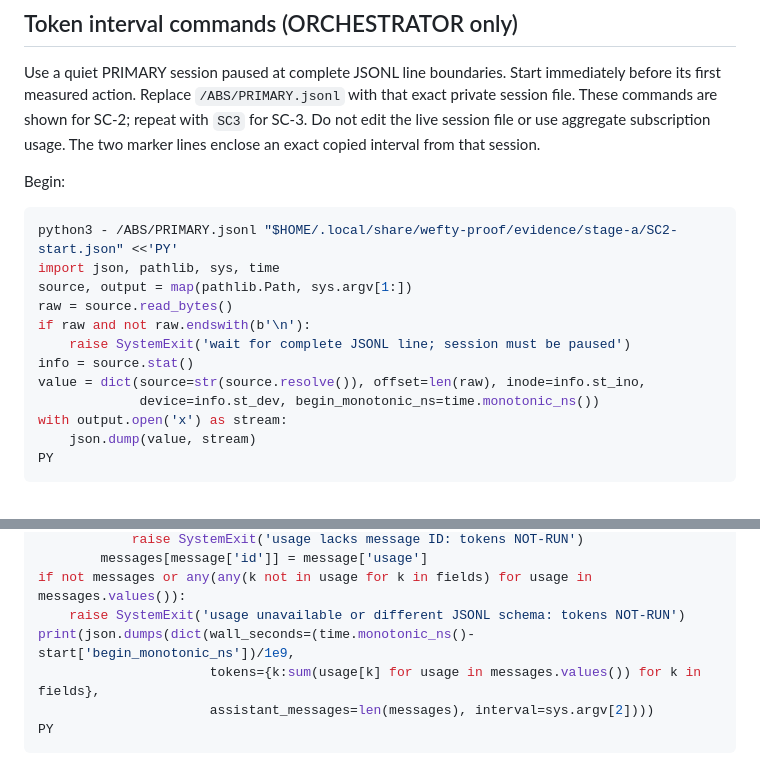
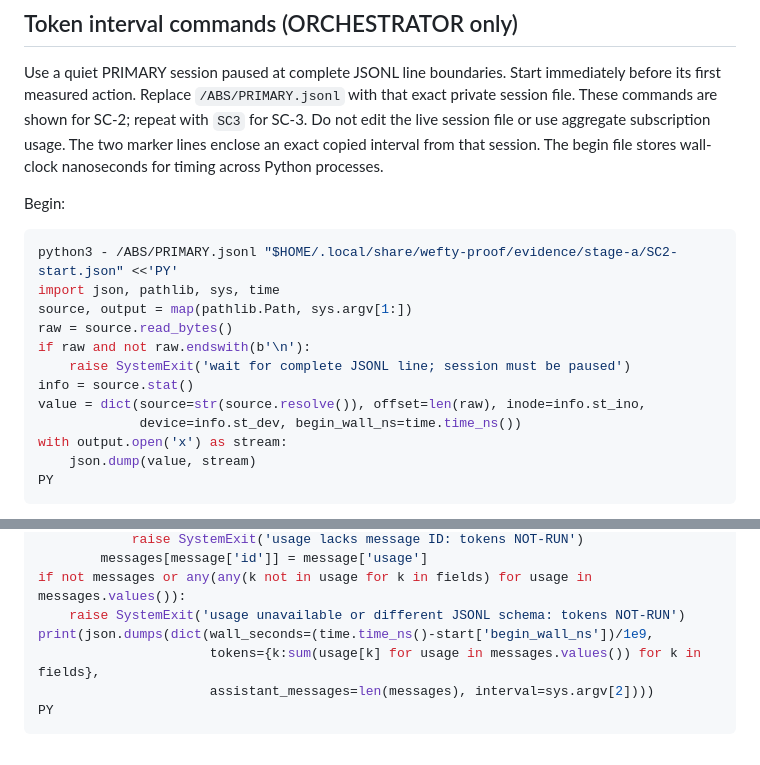
Before and after one commit to Derek-X-Wang/wefty, a Markdown page: docs/acceptance/stage-a-attended.md, 2 parts joined by grey strips. GitHub-like rendering.

Commit message:
docs(acceptance): measure Stage A token-interval wall time with the wall clock (#1449)
The begin and end commands run in separate Python processes. On macOS
time.monotonic_ns() restarts per process, so a 6-minute interval
reported wall_seconds 0.023. Store time.time_ns() in the begin file
and compute the duration from it. Token sums are unchanged.

Signed-off-by: Derek Wang <Derek-X-Wang@users.noreply.github.com>
Claude-Session: https://claude.ai/code/session_01P7GH7LnVECDGYtQkHXT4SX

```diff
--- a/docs/acceptance/stage-a-attended.md
+++ b/docs/acceptance/stage-a-attended.md
@@ -815,6 +815,7 @@ immediately before its first measured action. Replace `/ABS/PRIMARY.jsonl` with
 that exact private session file. These commands are shown for SC-2; repeat with
 `SC3` for SC-3. Do not edit the live session file or use aggregate subscription
 usage. The two marker lines enclose an exact copied interval from that session.
+The begin file stores wall-clock nanoseconds for timing across Python processes.
 
 Begin:
 
@@ -827,7 +828,7 @@ if raw and not raw.endswith(b'\n'):
     raise SystemExit('wait for complete JSONL line; session must be paused')
 info = source.stat()
 value = dict(source=str(source.resolve()), offset=len(raw), inode=info.st_ino,
-             device=info.st_dev, begin_monotonic_ns=time.monotonic_ns())
+             device=info.st_dev, begin_wall_ns=time.time_ns())
 with output.open('x') as stream:
     json.dump(value, stream)
 PY
@@ -858,7 +859,7 @@ for record in interval[1:-1]:
         messages[message['id']] = message['usage']
 if not messages or any(any(k not in usage for k in fields) for usage in messages.values()):
     raise SystemExit('usage unavailable or different JSONL schema: tokens NOT-RUN')
-print(json.dumps(dict(wall_seconds=(time.monotonic_ns()-start['begin_monotonic_ns'])/1e9,
+print(json.dumps(dict(wall_seconds=(time.time_ns()-start['begin_wall_ns'])/1e9,
                       tokens={k:sum(usage[k] for usage in messages.values()) for k in fields},
                       assistant_messages=len(messages), interval=sys.argv[2])))
 PY
```
